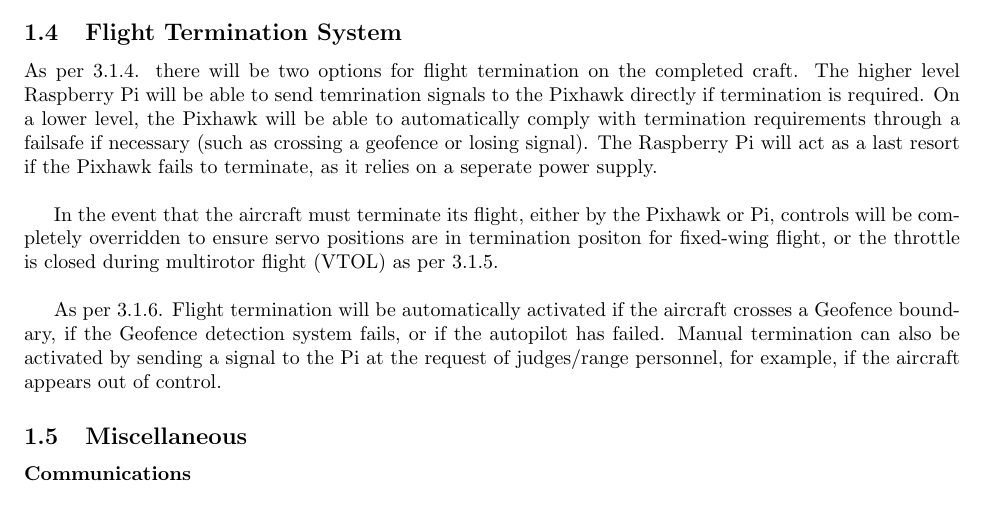
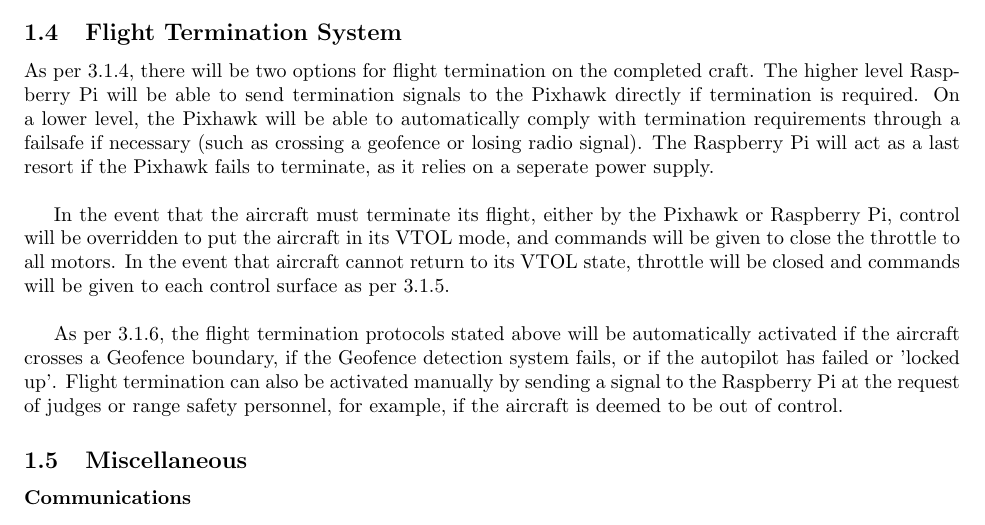
Before and after one commit to MDB22/OC-D1, a LaTeX document (Latex/D1.tex, which reads Latex/flightTermination.tex): part of page 3 of 4, cut so that both start at the same text. Compiled offline with pdfLaTeX.

Commit message:
Update flightTermination.tex

```diff
--- a/Latex/flightTermination.tex
+++ b/Latex/flightTermination.tex
@@ -1,5 +1,7 @@
-As per 3.1.4. there will be two options for flight termination on the completed craft. The higher level Raspberry Pi will be able to send temrination signals to the Pixhawk directly if termination is required.  On a lower level, the Pixhawk will be able to automatically comply with termination requirements through a failsafe if necessary (such as crossing a geofence or losing signal). The Raspberry Pi will act as a last resort if the Pixhawk fails to terminate, as it relies on a seperate power supply.\\
 
-In the event that the aircraft must terminate its flight, either by the Pixhawk or Pi, controls will be completely overridden to ensure servo positions are in termination positon for fixed-wing flight, or the throttle is closed during multirotor flight (VTOL) as per 3.1.5.\\
+As per 3.1.4, there will be two options for flight termination on the completed craft. The higher level Raspberry Pi will be able to send termination signals to the Pixhawk directly if termination is required.  On a lower level, the Pixhawk will be able to automatically comply with termination requirements through a failsafe if necessary (such as crossing a geofence or losing radio signal). The Raspberry Pi will act as a last resort if the Pixhawk fails to terminate, as it relies on a seperate power supply.\\
 
-As per 3.1.6. Flight termination will be automatically activated if the aircraft crosses a Geofence boundary, if the Geofence detection system fails, or if the autopilot has failed. Manual termination can also be activated by sending a signal to the Pi at the request of judges/range personnel, for example, if the aircraft appears out of control.
+In the event that the aircraft must terminate its flight, either by the Pixhawk or Raspberry Pi, control will be overridden to put the aircraft in its VTOL mode, and commands will be given to close the throttle to all motors.
+In the event that aircraft cannot return to its VTOL state, throttle will be closed and commands will be given to each control surface as per 3.1.5.\\
+
+As per 3.1.6, the flight termination protocols stated above will be automatically activated if the aircraft crosses a Geofence boundary, if the Geofence detection system fails, or if the autopilot has failed or 'locked up'. Flight termination can also be activated manually by sending a signal to the Raspberry Pi at the request of judges or range safety personnel, for example, if the aircraft is deemed to be out of control.
```
